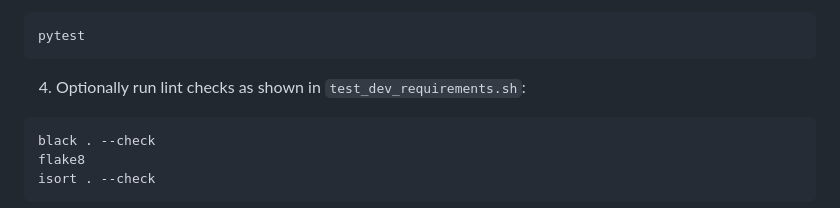
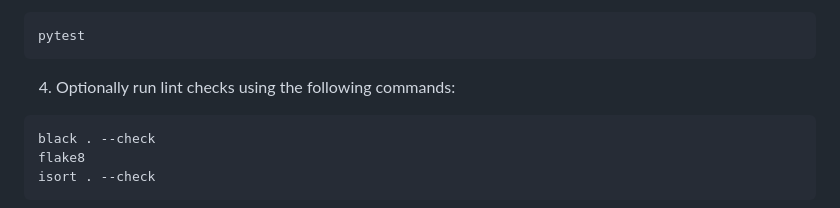
Before and after one commit to Boondock-Echo/scanner-controller, a Markdown page: README.md, the part around the change. Drawn GitHub-style.

Commit message:
Update README.md
Co-authored-by: Copilot <175728472+Copilot@users.noreply.github.com>

````diff
--- a/README.md
+++ b/README.md
@@ -348,7 +348,7 @@ pip install -r requirements-dev.txt
 pytest
 ```
 
-4. Optionally run lint checks as shown in `test_dev_requirements.sh`:
+4. Optionally run lint checks using the following commands:
 
 ```bash
 black . --check
````
